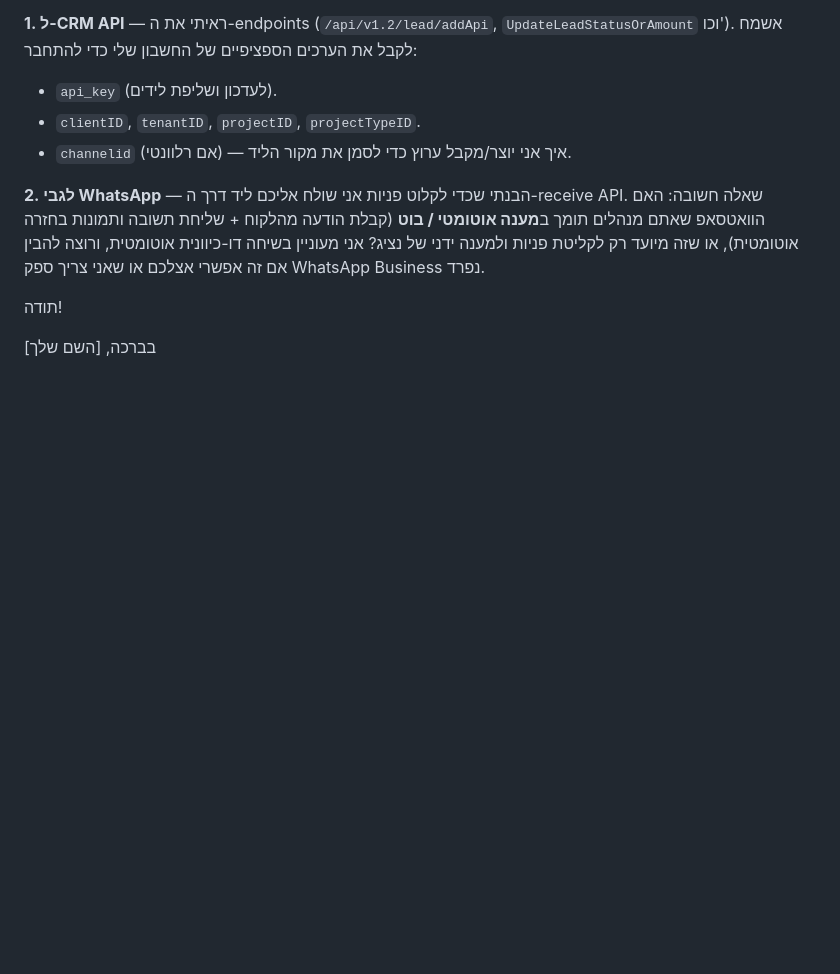
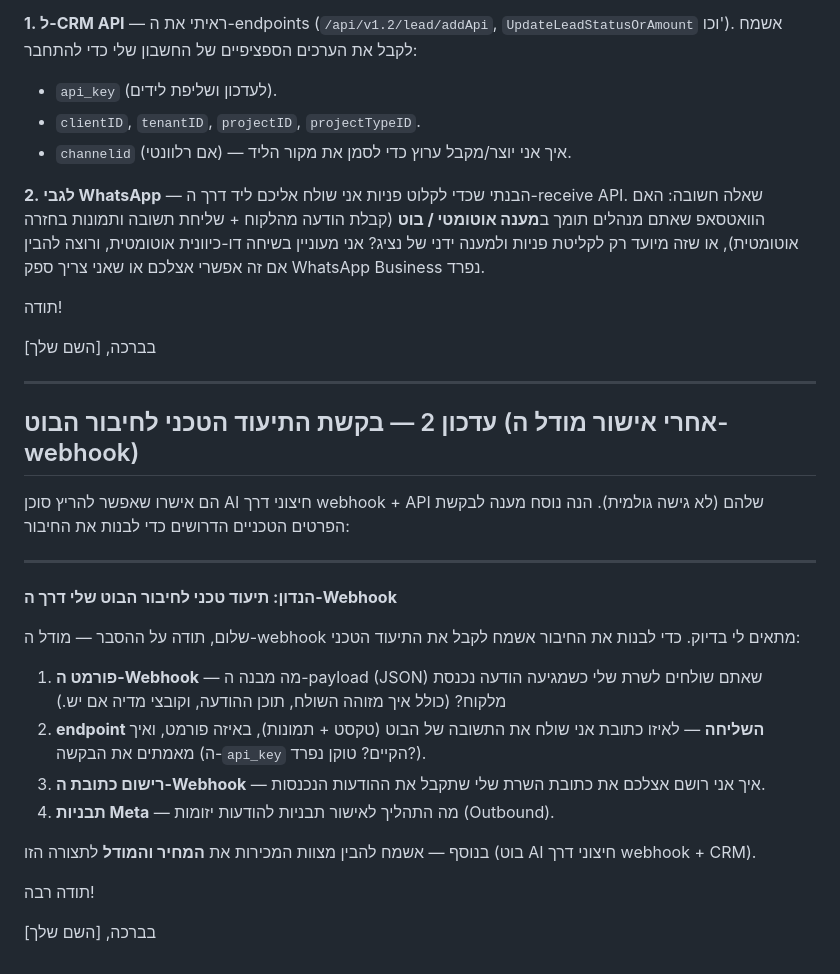
Before and after one commit to yshapira9-stack/5egents, a Markdown page: דני/מכתב-בקשת-API.md, the part around the change. Drawn GitHub-style; blank space fills up the shorter version.

```diff
--- a/דני/מכתב-בקשת-API.md
+++ b/דני/מכתב-בקשת-API.md
@@ -75,3 +75,33 @@ fixdigital.co.il). לצורך כך נדרשים:
 
 בברכה,
 [השם שלך]
+
+---
+
+## עדכון 2 — בקשת התיעוד הטכני לחיבור הבוט (אחרי אישור מודל ה-webhook)
+
+הם אישרו שאפשר להריץ סוכן AI חיצוני דרך webhook + API שלהם (לא גישה גולמית).
+הנה נוסח מענה לבקשת הפרטים הטכניים הדרושים כדי לבנות את החיבור:
+
+---
+
+**הנדון: תיעוד טכני לחיבור הבוט שלי דרך ה-Webhook**
+
+שלום, תודה על ההסבר — מודל ה-webhook מתאים לי בדיוק. כדי לבנות את החיבור אשמח
+לקבל את התיעוד הטכני:
+
+1. **פורמט ה-Webhook** — מה מבנה ה-payload (JSON) שאתם שולחים לשרת שלי כשמגיעה
+   הודעה נכנסת מלקוח? (כולל איך מזוהה השולח, תוכן ההודעה, וקובצי מדיה אם יש.)
+2. **endpoint השליחה** — לאיזו כתובת אני שולח את התשובה של הבוט (טקסט + תמונות),
+   באיזה פורמט, ואיך מאמתים את הבקשה (ה-`api_key` הקיים? טוקן נפרד?).
+3. **רישום כתובת ה-Webhook** — איך אני רושם אצלכם את כתובת השרת שלי שתקבל את
+   ההודעות הנכנסות.
+4. **תבניות Meta** — מה התהליך לאישור תבניות להודעות יזומות (Outbound).
+
+בנוסף — אשמח להבין מצוות המכירות את **המחיר והמודל** לתצורה הזו (בוט AI חיצוני
+דרך webhook + CRM).
+
+תודה רבה!
+
+בברכה,
+[השם שלך]
```
Also changed, not shown: דני/מה-צריך-ממך.md (+28 -25 lines).
